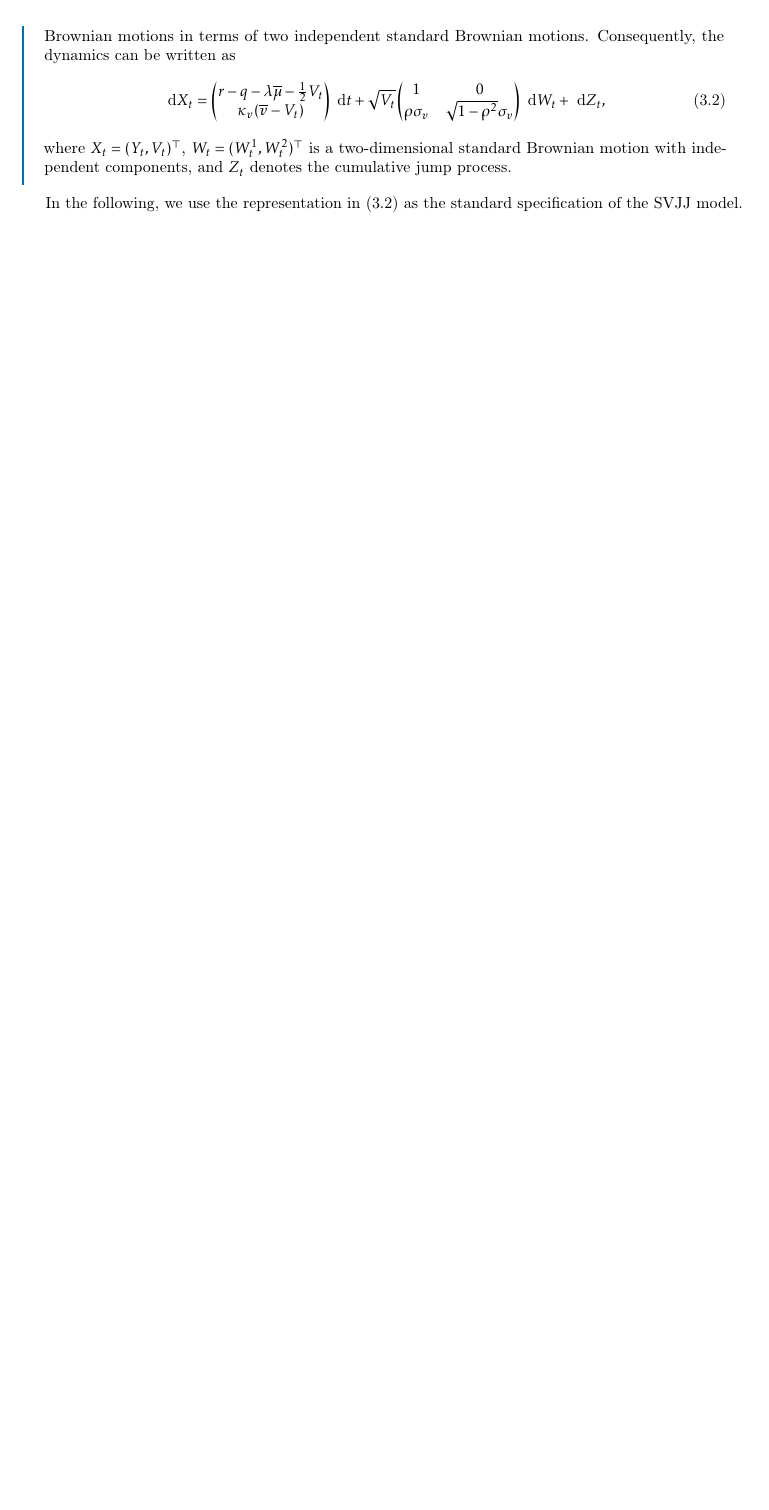
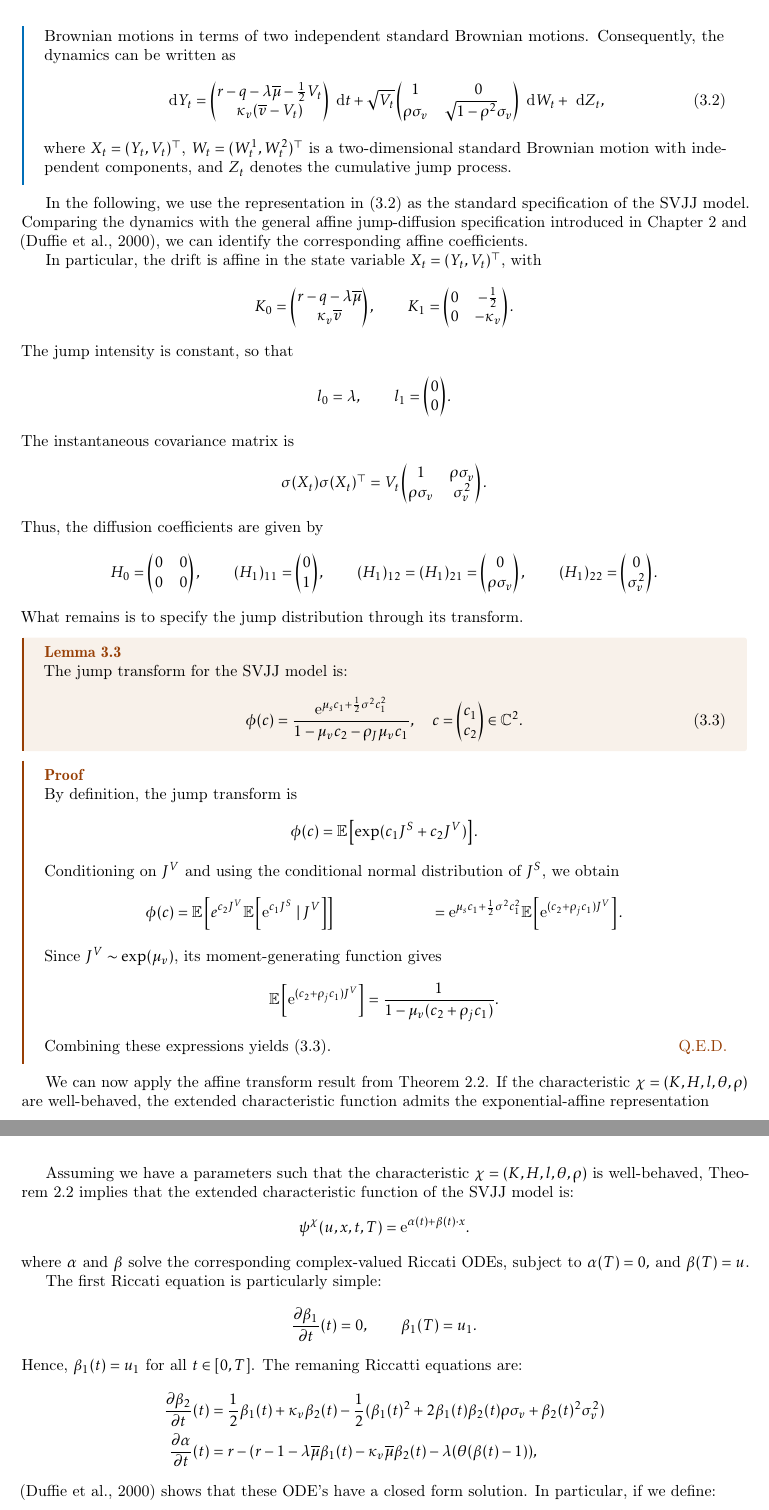
Before and after one commit to EBAdev/FE-Project, a LaTeX thesis (fe-project.tex, which reads chapters/svjj.tex): part of page 11 of 14 before the commit and two parts of pages 11 and 12 of 15 after it, the two joined at a grey line, cut so that both start at the same text, the shorter picture padded with empty space. Compiled offline with pdfLaTeX.

Commit message:
Added section on parameters and ODEs in SVJJ

```diff
--- a/chapters/svjj.tex
+++ b/chapters/svjj.tex
@@ -75,7 +75,7 @@ The martingale condition on the discounted stock price $M_t=\ee^{-(r-q)t}S_t$. i
   Brownian motions in terms of two independent standard Brownian motions. Consequently, the
   dynamics can be written as
   \begin{equation}
-    \d X_t
+    \d Y_t
     =
     \begin{pmatrix}
       r-q-\lambda\overline{\mu}-\frac{1}{2}V_t\\
@@ -94,4 +94,118 @@ The martingale condition on the discounted stock price $M_t=\ee^{-(r-q)t}S_t$. i
   Brownian motion with independent components, and $Z_t$ denotes the cumulative jump process.
 \end{remark}
 In the following, we use the representation in \eqref{eq:svjj-standard} as the standard
-specification of the SVJJ model.
+specification of the SVJJ model. Comparing the dynamics with the general affine jump-diffusion
+specification introduced in \Cref{ch:affine} and \parencite{Duffie2000}, we can identify the
+corresponding affine coefficients.
+
+In particular, the drift is affine in the state variable \(X_t=(Y_t,V_t)^\top\), with
+\[
+K_0 =
+\begin{pmatrix}
+r-q-\lambda\overline{\mu}\\
+\kappa_v\overline{v}
+\end{pmatrix},
+\qquad
+K_1 =
+\begin{pmatrix}
+0 & -\frac{1}{2}\\
+0 & -\kappa_v
+\end{pmatrix}.
+\]
+The jump intensity is constant, so that
+\[
+l_0=\lambda, \qquad l_1= \begin{pmatrix} 0\\ 0 \end{pmatrix}.
+\]
+The instantaneous covariance matrix is
+\[
+\sigma(X_t)\sigma(X_t)^\top = V_t
+\begin{pmatrix}
+  1 & \rho\sigma_v\\
+\rho\sigma_v & \sigma_v^2
+\end{pmatrix}.
+\]
+Thus, the diffusion coefficients are given by
+\[
+H_0 =
+\begin{pmatrix}
+0&0\\
+0&0
+\end{pmatrix},
+\qquad
+(H_1)_{11} =
+\begin{pmatrix}0\\1\end{pmatrix},
+\qquad
+(H_1)_{12}=(H_1)_{21} =
+\begin{pmatrix}0\\\rho\sigma_v\end{pmatrix},
+\qquad
+(H_1)_{22} =
+\begin{pmatrix}0\\\sigma_v^2\end{pmatrix}.
+\]
+What remains is to specify the jump distribution through its transform.
+\begin{lemma}
+  The jump transform for the SVJJ model is:
+  \begin{equation}
+  \phi(c)  = \frac{\ee^{\mu_s c_1 + \frac{1}{2} \sigma^2 c_1^2 }}{1-\mu_v c_2 -
+  \rho_J\mu_v c_1}, \quad  c = \begin{pmatrix}
+  c_1\\
+  c_2
+  \end{pmatrix}
+  \in \C^2
+  \label{eq:svjj-jump-trans}
+  .\end{equation}
+\end{lemma}
+\begin{proof}
+By definition, the jump transform is
+\[
+\phi(c)=\E\left[\exp(c_1J^S+c_2J^V)\right].
+\]
+Conditioning on \(J^V\) and using the conditional normal distribution of \(J^S\), we obtain
+\begin{align*}
+\phi(c)
+&=\E\left[ e^{c_2J^V} \E\left[\ee^{c_1J^S}\mid J^V\right] \right]
+&=\ee^{\mu_sc_1+\frac12\sigma^2c_1^2} \E\left[\ee^{(c_2+\rho_jc_1)J^V}\right].
+\end{align*}
+Since $J^V\sim\exp(\mu_v)$, its moment-generating function gives
+\[
+\E\left[\ee^{(c_2+\rho_jc_1)J^V}\right] = \frac{1}{1-\mu_v(c_2+\rho_jc_1)}.
+\]
+Combining these expressions yields \eqref{eq:svjj-jump-trans}.
+\qed
+\end{proof}
+We can now apply the affine transform result from \Cref{th:ajd-cf-sol}. If the characteristic $\chi
+= (K,H,l,\theta,\rho)$ are well-behaved, the extended characteristic function admits the
+exponential-affine representation
+
+Assuming we have a parameters such that the characteristic $\chi=(K, H, l, \theta, \rho)$ is
+well-behaved, \Cref{th:ajd-cf-sol} implies that the extended characteristic function of the SVJJ
+model is:
+\[
+    \psi^{\chi}(u, x, t, T) = \ee^{\alpha(t) + \beta(t) \cdot x}
+.\]
+where $\alpha$ and $\beta$ solve the corresponding complex-valued Riccati ODEs, subject to
+$\alpha(T)=0,$ and $ \beta(T)=u$.
+
+The first Riccati equation is particularly simple:
+\[
+\frac{\partial\beta_1}{\partial t}(t)=0,
+\qquad
+\beta_1(T)=u_1.
+\]
+Hence, $\beta_1(t)=u_1$ for all $t \in[0,T]$. The remaning Riccatti equations are:
+  \begin{align*}
+    \frac{\partial \beta_2}{\partial t} (t) &= \frac{1}{2} \beta_1(t) + \kappa_v \beta_2(t) -
+    \frac{1}{2} (\beta_1(t)^2  + 2\beta_1(t) \beta_2(t) \rho \sigma_v + \beta_2(t)^2  \sigma_v^2 )  \\
+    \frac{\partial \alpha}{\partial t} (t) &= r - (r-1-\lambda \overline{\mu}\beta_1(t)  - \kappa_v
+    \overline{\mu}\beta_2(t) - \lambda(\theta(\beta(t) -1))
+  ,\end{align*}
+\parencite{Duffie2000} shows that these ODE's have a closed form solution. In particular, if we
+define:
+\begin{align*}
+a & =\ii u+u^2, \quad b=\sigma_v \rho \ii u-\kappa_v \quad
+c  =1-\rho_{\jmath} \mu_v \ii u, \quad \gamma=\sqrt{b^2+a \sigma_v^2} \\
+\d(t, T) & =\frac{(\gamma-b)(T-t)}{(\gamma-b) c+a \mu_v}-\frac{2 \mu_v a \log
+\left(1-\frac{(\gamma+b) c-\mu_v a}{2 \gamma c}\left(1-\ee^{-\gamma(T-t)}\right)\right)}{(\gamma c)^2-\left(b c-\mu_v a\right)^2} \\
+A_0(u, t, T) & =-\kappa_v \overline{v}\left[\frac{\gamma+b}{\sigma_v^2}(T-t)+\frac{2}{\sigma_v^2} \log
+\left(1-\frac{\gamma+b}{2 \gamma}\left(1-\ee^{-\gamma(T-t)}\right)\right)\right] \\
+f(u, t, T) & =\ee^{\mu_{s} \ii u-\frac{1}{2} \sigma^2 u^2} \d(t, T) .
+\end{align*}
```
Also changed, not shown: chapters/affine.tex (+3 -2 lines), fe-project.pdf, chapters/svjj.tex (13 more changed lines).
